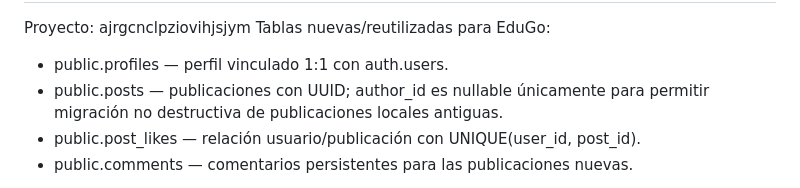
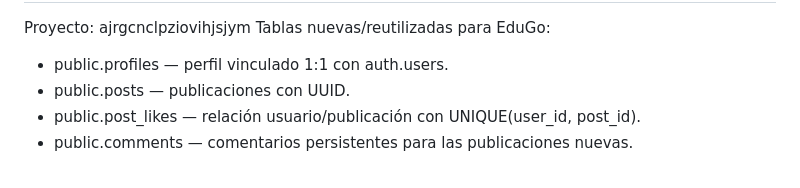
Before and after one commit to sofmezavanegas14-tech/Edugo, a Markdown page: README.md, the part around one of its changes. GitHub-like rendering.

```diff
--- a/README.md
+++ b/README.md
@@ -31,7 +31,7 @@ Las referencias heredadas a likedPosts se eliminan del estado cargado y nunca pa
 Proyecto: ajrgcnclpziovihjsjym
 Tablas nuevas/reutilizadas para EduGo:
 - public.profiles — perfil vinculado 1:1 con auth.users.
-- public.posts — publicaciones con UUID; author_id es nullable únicamente para permitir migración no destructiva de publicaciones locales antiguas.
+- public.posts — publicaciones con UUID.
 - public.post_likes — relación usuario/publicación con UNIQUE(user_id, post_id).
 - public.comments — comentarios persistentes para las publicaciones nuevas.
 
```
Also changed, not shown: other parts of README.md (+1 -1 lines).
